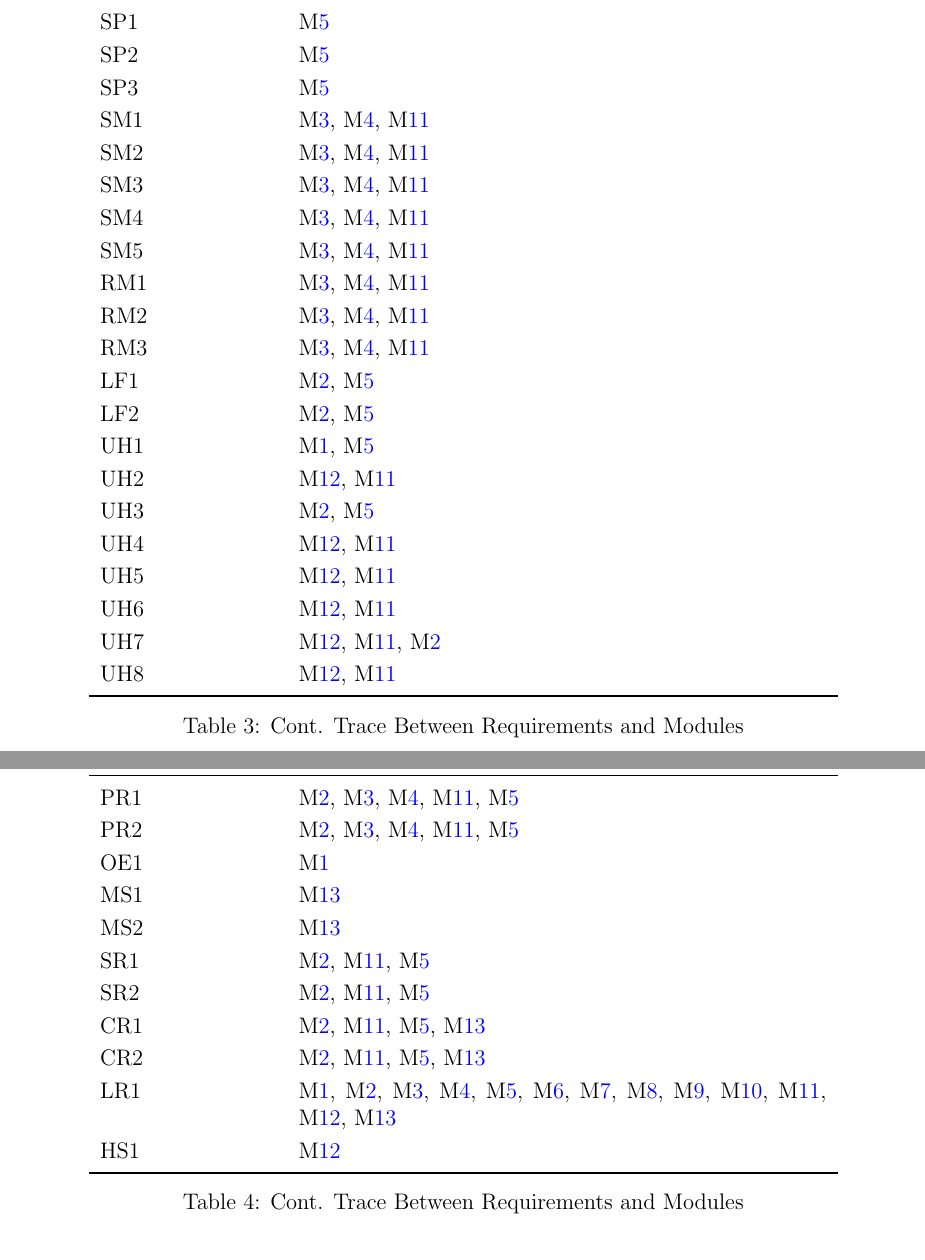
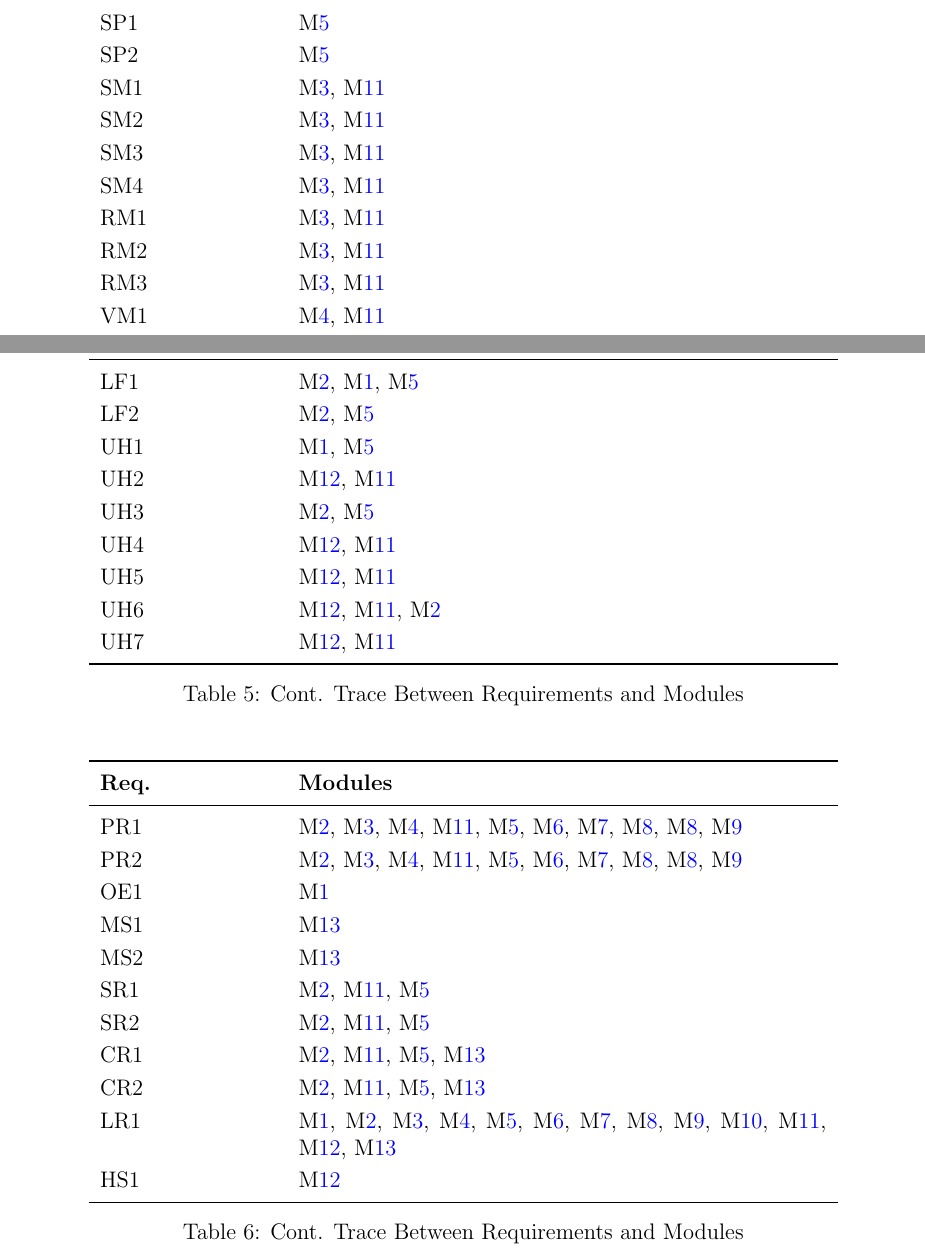
Before and after one commit to kierangara/Mac-AR, a LaTeX document (docs/Design/SoftArchitecture/MG.tex): two parts of pages 15 and 16 of 22 before the commit and two parts of pages 15 and 17 of 24 after it, joined at a grey line, cut so that both start at the same text. Compiled offline with pdfLaTeX.

Commit message:
Updated MG traceability

```diff
--- a/docs/Design/SoftArchitecture/MG.tex
+++ b/docs/Design/SoftArchitecture/MG.tex
@@ -468,25 +462,15 @@ HR2 & \mref{mMultiplayerPuzzle}\\
 HR3 & \mref{mMultiplayerPuzzle}\\
 SP1 & \mref{mMultiplayerPuzzle}\\
 SP2 & \mref{mMultiplayerPuzzle}\\
-SP3 & \mref{mMultiplayerPuzzle}\\
-SM1 & \mref{mText}, \mref{mVoice}, \mref{mDatabase}\\
-SM2 & \mref{mText}, \mref{mVoice}, \mref{mDatabase}\\
-SM3 & \mref{mText}, \mref{mVoice}, \mref{mDatabase}\\
-SM4 & \mref{mText}, \mref{mVoice}, \mref{mDatabase}\\
-SM5 & \mref{mText}, \mref{mVoice}, \mref{mDatabase}\\
-RM1 & \mref{mText}, \mref{mVoice}, \mref{mDatabase}\\
-RM2 & \mref{mText}, \mref{mVoice}, \mref{mDatabase}\\
-RM3 & \mref{mText}, \mref{mVoice}, \mref{mDatabase}\\
-LF1 & \mref{mGameRoom}, \mref{mMultiplayerPuzzle}\\
-LF2 & \mref{mGameRoom}, \mref{mMultiplayerPuzzle}\\
-UH1 & \mref{mHardware}, \mref{mMultiplayerPuzzle}\\
-UH2 & \mref{mErrorManager}, \mref{mDatabase}\\
-UH3 & \mref{mGameRoom}, \mref{mMultiplayerPuzzle}\\
-UH4 & \mref{mErrorManager}, \mref{mDatabase}\\
-UH5 & \mref{mErrorManager}, \mref{mDatabase}\\
-UH6 & \mref{mErrorManager}, \mref{mDatabase}\\
-UH7 & \mref{mErrorManager}, \mref{mDatabase}, \mref{mGameRoom}\\
-UH8 & \mref{mErrorManager}, \mref{mDatabase}\\
+SM1 & \mref{mText}, \mref{mDatabase}\\
+SM2 & \mref{mText}, \mref{mDatabase}\\
+SM3 & \mref{mText}, \mref{mDatabase}\\
+SM4 & \mref{mText}, \mref{mDatabase}\\
+RM1 & \mref{mText}, \mref{mDatabase}\\
+RM2 & \mref{mText}, \mref{mDatabase}\\
+RM3 & \mref{mText}, \mref{mDatabase}\\
+VM1 & \mref{mVoice}, \mref{mDatabase}\\
+VM2 & \mref{mVoice}, \mref{mDatabase}\\
 
 
 \bottomrule
@@ -501,5 +485,3 @@ UH8 & \mref{mErrorManager}, \mref{mDatabase}\\
 \toprule
 \textbf{Req.} & \textbf{Modules}\\
 \midrule
-PR1 & \mref{mGameRoom}, \mref{mText}, \mref{mVoice}, \mref{mDatabase}, \mref{mMultiplayerPuzzle}\\
-PR2 & \mref{mGameRoom}, \mref{mText}, \mref{mVoice}, \mref{mDatabase}, \mref{mMultiplayerPuzzle}\\
@@ -506,3 +527,37 @@ PR2 & \mref{mGameRoom}, \mref{mText}, \mref{mVoice}, \mref{mDatabase}, \mref{mMu
+\label{TblRT2}
+\end{table}
+
+\begin{table}[H]
+\centering
+\begin{tabular}{p{0.2\textwidth} p{0.6\textwidth}}
+\toprule
+\textbf{Req.} & \textbf{Modules}\\
+\midrule
+LF1 & \mref{mGameRoom}, \mref{mHardware}, \mref{mMultiplayerPuzzle}\\
+LF2 & \mref{mGameRoom}, \mref{mMultiplayerPuzzle}\\
+UH1 & \mref{mHardware}, \mref{mMultiplayerPuzzle}\\
+UH2 & \mref{mErrorManager}, \mref{mDatabase}\\
+UH3 & \mref{mGameRoom}, \mref{mMultiplayerPuzzle}\\
+UH4 & \mref{mErrorManager}, \mref{mDatabase}\\
+UH5 & \mref{mErrorManager}, \mref{mDatabase}\\
+UH6 & \mref{mErrorManager}, \mref{mDatabase}, \mref{mGameRoom}\\
+UH7 & \mref{mErrorManager}, \mref{mDatabase}\\
+
+
+\bottomrule
+\end{tabular}
+\caption{Cont. Trace Between Requirements and Modules}
+\label{TblRT2}
+\end{table}
+
+\begin{table}[H]
+\centering
+\begin{tabular}{p{0.2\textwidth} p{0.6\textwidth}}
+\toprule
+\textbf{Req.} & \textbf{Modules}\\
+\midrule
+PR1 & \mref{mGameRoom}, \mref{mText}, \mref{mVoice}, \mref{mDatabase}, \mref{mMultiplayerPuzzle}, \mref{mPSimon}, \mref{mPIso}, \mref{mPWires}, \mref{mPWires}, \mref{mPMaze}\\
+PR2 & \mref{mGameRoom}, \mref{mText}, \mref{mVoice}, \mref{mDatabase}, \mref{mMultiplayerPuzzle}, \mref{mPSimon}, \mref{mPIso}, \mref{mPWires}, \mref{mPWires}, \mref{mPMaze}\\
 OE1     & \mref{mHardware}\\
 MS1& \mref{mDoc}\\
 MS2& \mref{mDoc}\\
```
Also changed, not shown: docs/Design/SoftArchitecture/MG.tex (51 more changed lines).
